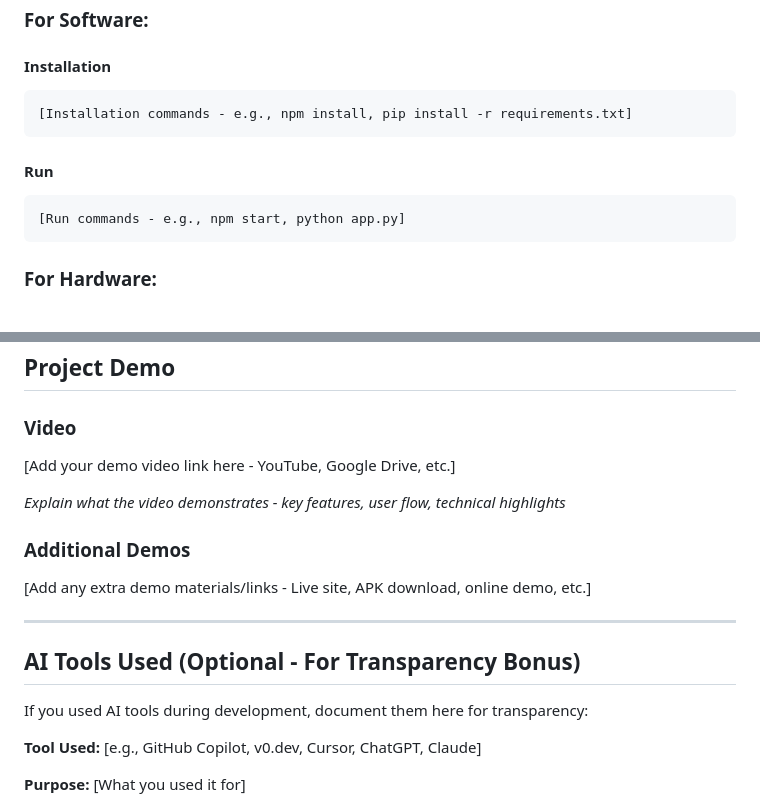
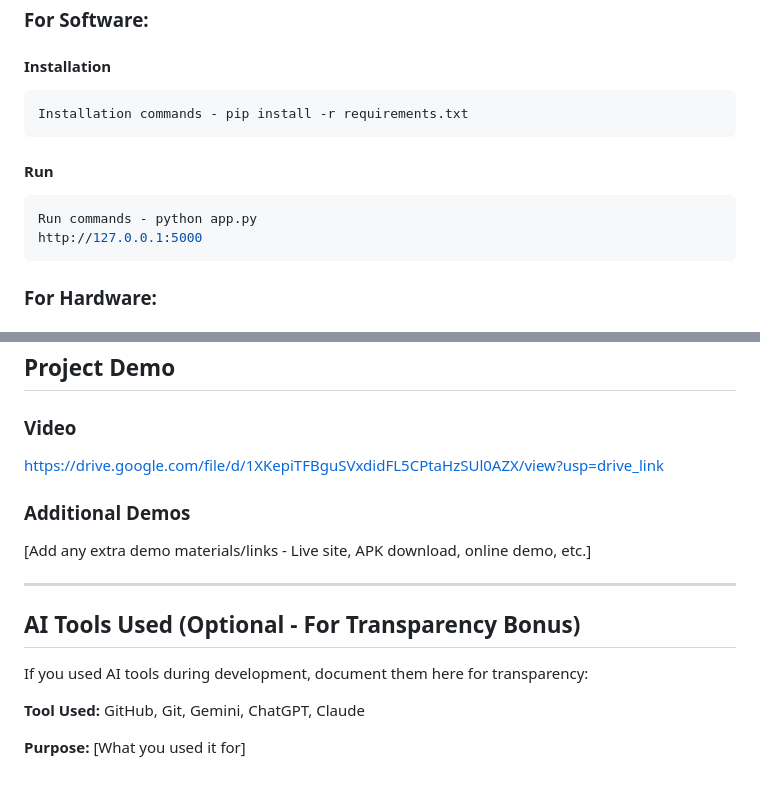
Before and after one commit to samvrithasajeev/Techies, a Markdown page: README.md, 2 parts joined by grey strips. Drawn GitHub-style; blank space fills up the shorter version.

````diff
--- a/README.md
+++ b/README.md
@@ -60,12 +60,13 @@ List the key features of your project:
 
 #### Installation
 ```bash
-[Installation commands - e.g., npm install, pip install -r requirements.txt]
+Installation commands - pip install -r requirements.txt
 ```
 
 #### Run
 ```bash
-[Run commands - e.g., npm start, python app.py]
+Run commands - python app.py
+http://127.0.0.1:5000
 ```
 
 ### For Hardware:
@@ -362,9 +357,8 @@ python script.py -v --format json data.json
 ## Project Demo
 
 ### Video
-[Add your demo video link here - YouTube, Google Drive, etc.]
+https://drive.google.com/file/d/1XKepiTFBguSVxdidFL5CPtaHzSUl0AZX/view?usp=drive_link
 
-*Explain what the video demonstrates - key features, user flow, technical highlights*
 
 ### Additional Demos
 [Add any extra demo materials/links - Live site, APK download, online demo, etc.]
@@ -375,7 +369,7 @@ python script.py -v --format json data.json
 
 If you used AI tools during development, document them here for transparency:
 
-**Tool Used:** [e.g., GitHub Copilot, v0.dev, Cursor, ChatGPT, Claude]
+**Tool Used:**  GitHub, Git, Gemini, ChatGPT, Claude
 
 **Purpose:** [What you used it for]
 - Example: "Generated boilerplate React components"
````
Also changed, not shown: other parts of README.md (+2 -8 lines).
